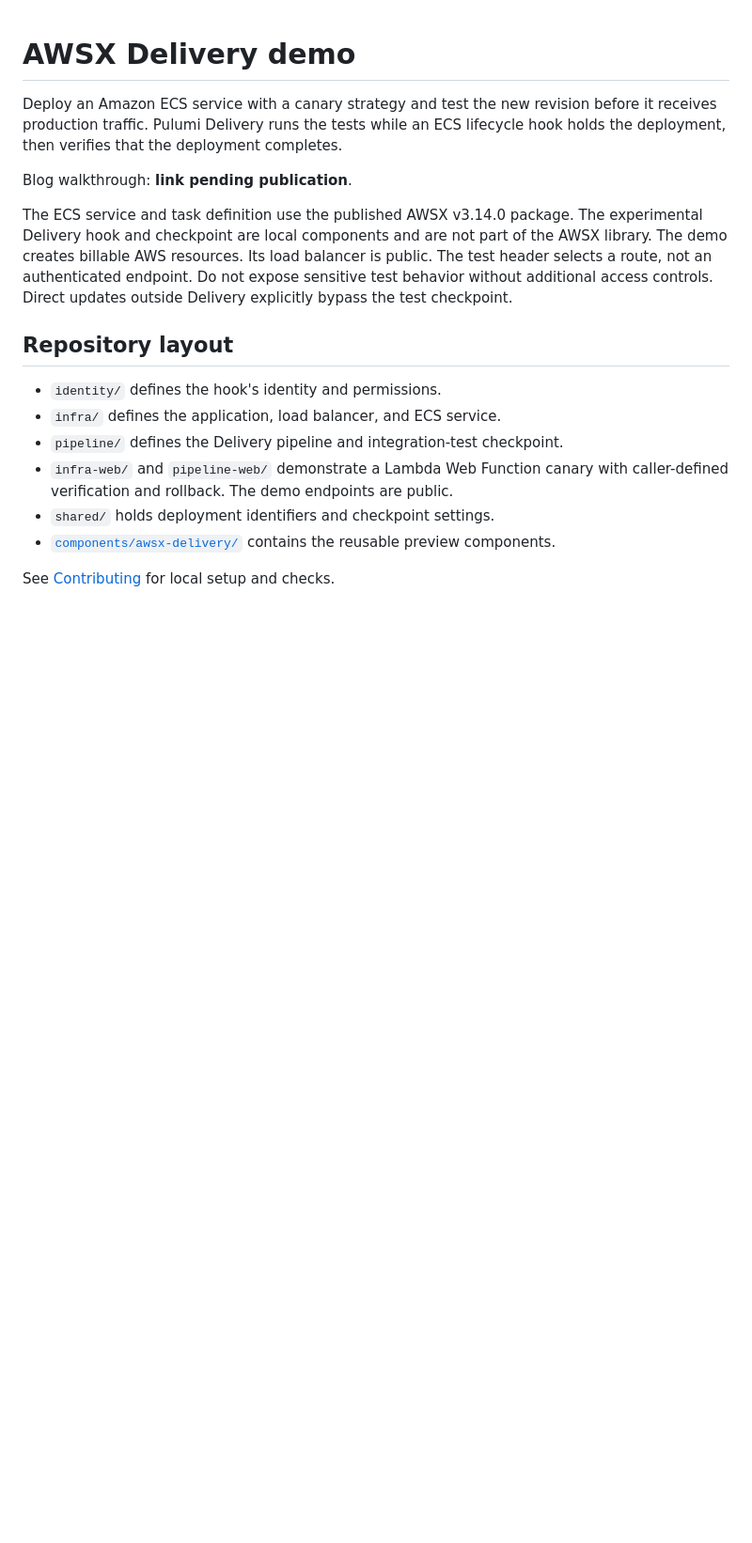
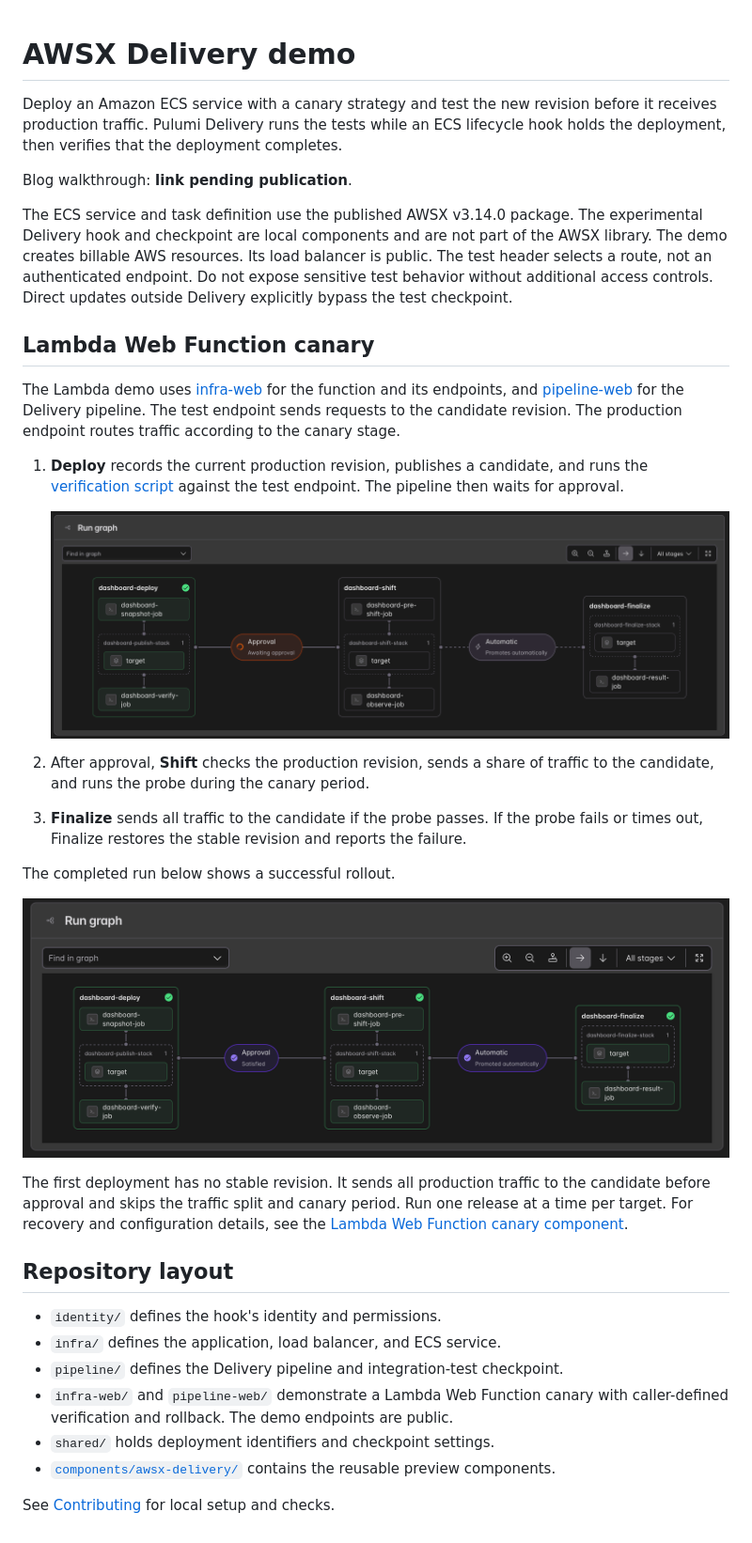
Before and after one commit to corymhall/awsx-delivery-demo, a Markdown page: README.md, the part around the change. Shown at 94% size. Rendered like a GitHub page; pictures changed too: docs/images/lambda-canary-awaiting-approval.png (added), docs/images/lambda-canary-complete.png (added); blank space fills up the shorter version.

Commit message:
Document Lambda canary rollout

```diff
--- a/README.md
+++ b/README.md
@@ -13,6 +13,34 @@ Its load balancer is public. The test header selects a route, not an authenticat
 endpoint. Do not expose sensitive test behavior without additional access controls.
 Direct updates outside Delivery explicitly bypass the test checkpoint.
 
+## Lambda Web Function canary
+
+The Lambda demo uses [infra-web](infra-web/index.ts) for the function and its
+endpoints, and [pipeline-web](pipeline-web/index.ts) for the Delivery pipeline.
+The test endpoint sends requests to the candidate revision. The production
+endpoint routes traffic according to the canary stage.
+
+1. **Deploy** records the current production revision, publishes a candidate,
+   and runs the [verification script](pipeline-web/scripts/probe.ts) against
+   the test endpoint. The pipeline then waits for approval.
+
+   ![Delivery run graph with Deploy complete and Shift awaiting approval](docs/images/lambda-canary-awaiting-approval.png)
+
+2. After approval, **Shift** checks the production revision, sends a share of
+   traffic to the candidate, and runs the probe during the canary period.
+3. **Finalize** sends all traffic to the candidate if the probe passes. If the
+   probe fails or times out, Finalize restores the stable revision and reports
+   the failure.
+
+The completed run below shows a successful rollout.
+
+![Delivery run graph with Deploy, Shift, and Finalize complete](docs/images/lambda-canary-complete.png)
+
+The first deployment has no stable revision. It sends all production traffic to
+the candidate before approval and skips the traffic split and canary period.
+Run one release at a time per target. For recovery and configuration details, see
+the [Lambda Web Function canary component](components/awsx-delivery/README.md#lambda-web-function-canary).
+
 ## Repository layout
 
 - `identity/` defines the hook's identity and permissions.
```
